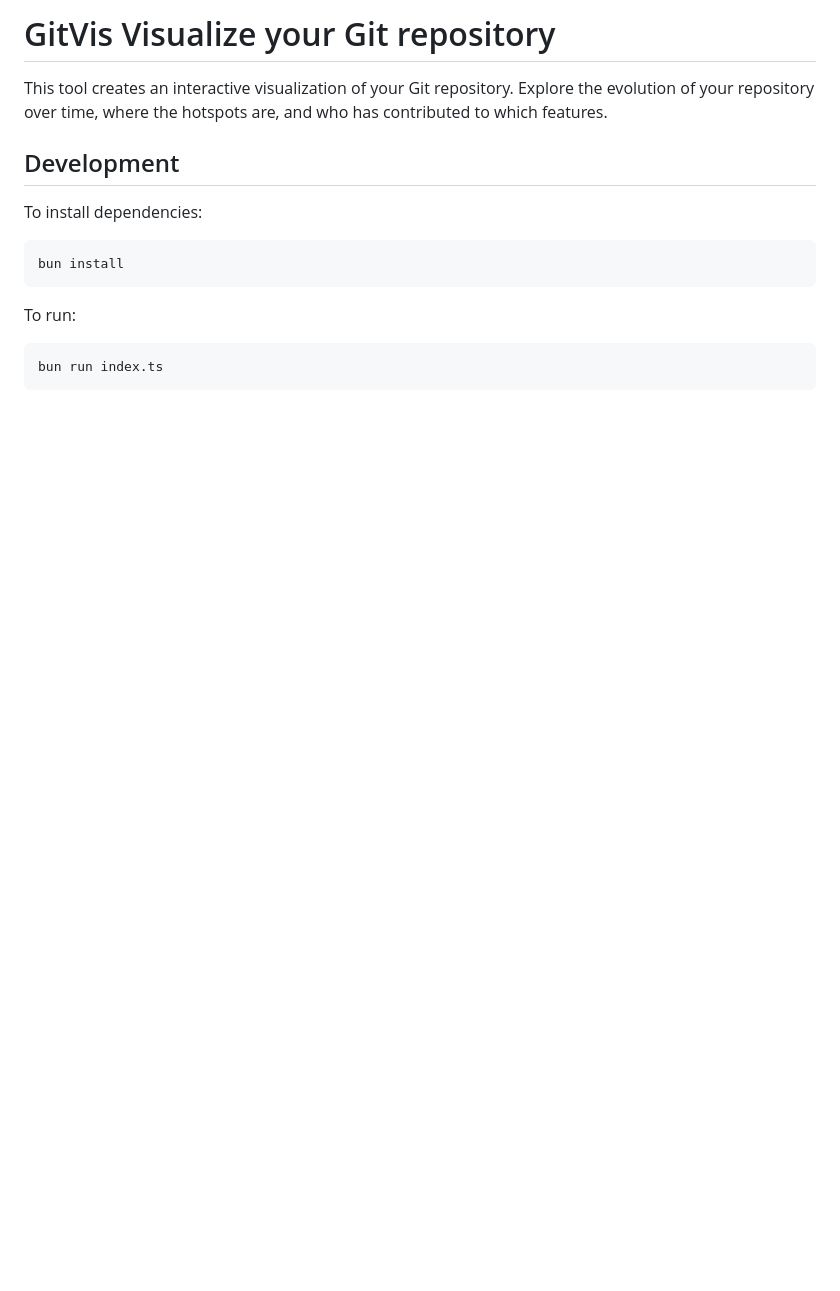
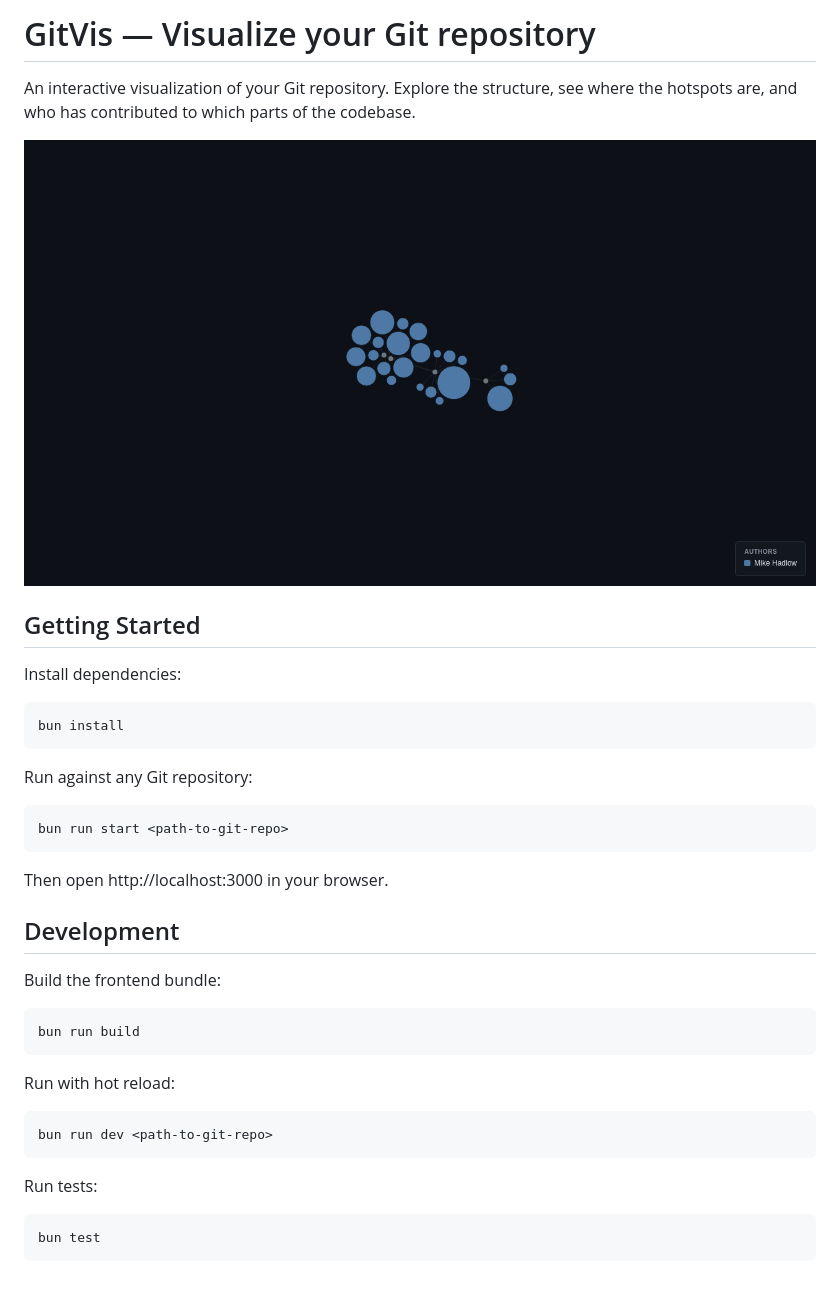
Before and after one commit to mikehadlow/gitviz, a Markdown page: README.md, the part around the change. GitHub-like rendering; pictures changed too: docs/screenshot.png (added); blank space fills up the shorter version.

````diff
--- a/README.md
+++ b/README.md
@@ -1,19 +1,43 @@
-# GitVis Visualize your Git repository
+# GitVis — Visualize your Git repository
 
-This tool creates an interactive visualization of your Git repository. Explore
-the evolution of your repository over time, where the hotspots are, and who
-has contributed to which features.
+An interactive visualization of your Git repository. Explore the structure,
+see where the hotspots are, and who has contributed to which parts of the
+codebase.
 
-## Development
+![GitVis visualization](docs/screenshot.png)
 
-To install dependencies:
+## Getting Started
+
+Install dependencies:
 
 ```bash
 bun install
 ```
 
-To run:
+Run against any Git repository:
 
 ```bash
-bun run index.ts
+bun run start <path-to-git-repo>
 ```
+
+Then open http://localhost:3000 in your browser.
+
+## Development
+
+Build the frontend bundle:
+
+```bash
+bun run build
+```
+
+Run with hot reload:
+
+```bash
+bun run dev <path-to-git-repo>
+```
+
+Run tests:
+
+```bash
+bun test
+```
````
